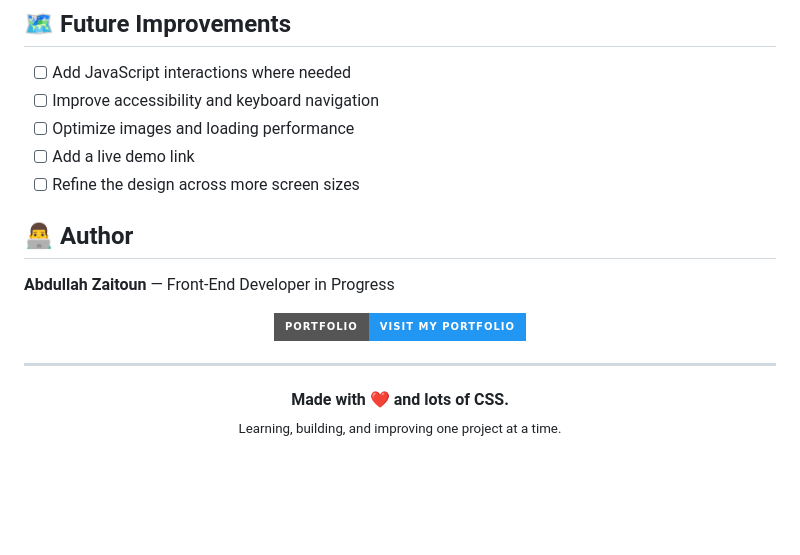
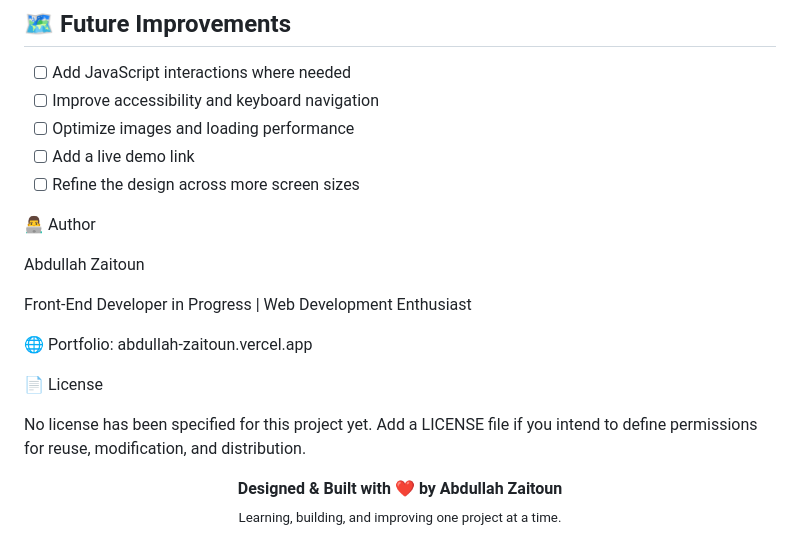
Before and after one commit to abdallah-zaitoun1/zaitoun-website, a Markdown page: README.md, the part around the change. GitHub-like rendering; badges without logos; blank space fills up the shorter version.

```diff
--- a/README.md
+++ b/README.md
@@ -159,20 +159,20 @@ Open `index.html` in your browser, or use the **Live Server** extension in Visua
 - [ ] Add a live demo link
 - [ ] Refine the design across more screen sizes
 
-## 👨‍💻 Author
+👨‍💻 Author
 
-**Abdullah Zaitoun** — Front-End Developer in Progress
+Abdullah Zaitoun
+
+Front-End Developer in Progress | Web Development Enthusiast
+
+🌐 Portfolio: abdullah-zaitoun.vercel.app
+
+📄 License
+
+No license has been specified for this project yet. Add a LICENSE file if you intend to define permissions for reuse, modification, and distribution.
 
 <p align="center">
-  <a href="https://abdullah-zaitoun.vercel.app/">
-    <img src="https://img.shields.io/badge/Portfolio-Visit_My_Portfolio-2196F3?style=for-the-badge&logo=vercel&logoColor=white" alt="Visit Portfolio" />
-  </a>
-</p>
-
----
-
-<p align="center">
-  <strong>Made with ❤️ and lots of CSS.</strong>
-  <br />
+  <strong>Designed & Built with ❤️ by Abdullah Zaitoun</strong>
+  <br>
   <sub>Learning, building, and improving one project at a time.</sub>
 </p>
```
